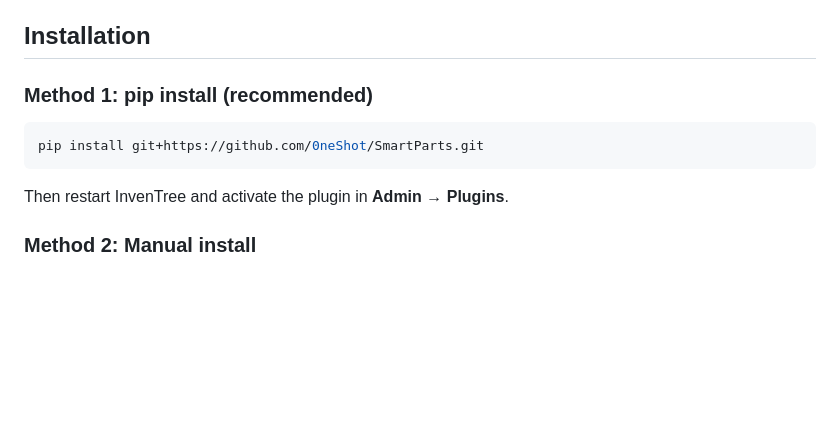
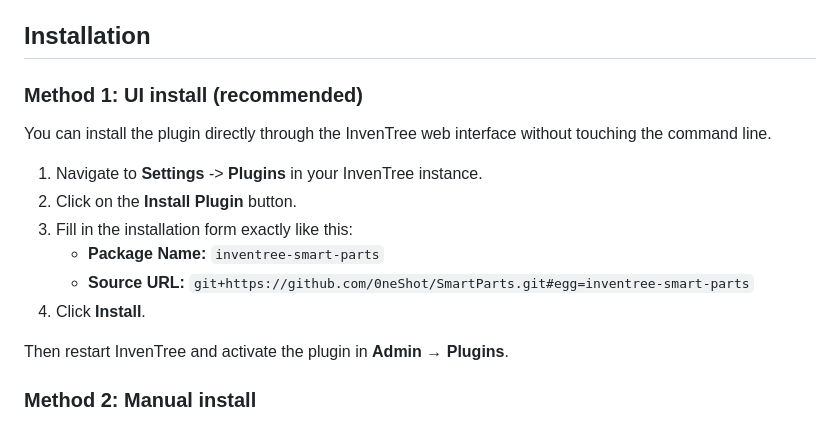
Before and after one commit to 0neShot/SmartParts, a Markdown page: README.md, the part around the change. Rendered like a GitHub page; blank space fills up the shorter version.

Commit message:
Change installation method to UI install
Updated installation instructions to reflect UI installation method instead of pip install.

````diff
--- a/README.md
+++ b/README.md
@@ -32,11 +32,16 @@
 
 ## Installation
 
-### Method 1: pip install (recommended)
+### Method 1: UI install (recommended)
 
-```bash
-pip install git+https://github.com/0neShot/SmartParts.git
-```
+You can install the plugin directly through the InvenTree web interface without touching the command line.
+
+1. Navigate to **Settings** -> **Plugins** in your InvenTree instance.
+2. Click on the **Install Plugin** button.
+3. Fill in the installation form exactly like this:
+   * **Package Name:** `inventree-smart-parts`
+   * **Source URL:** `git+https://github.com/0neShot/SmartParts.git#egg=inventree-smart-parts`
+4. Click **Install**.
 
 Then restart InvenTree and activate the plugin in **Admin → Plugins**.
 
````
